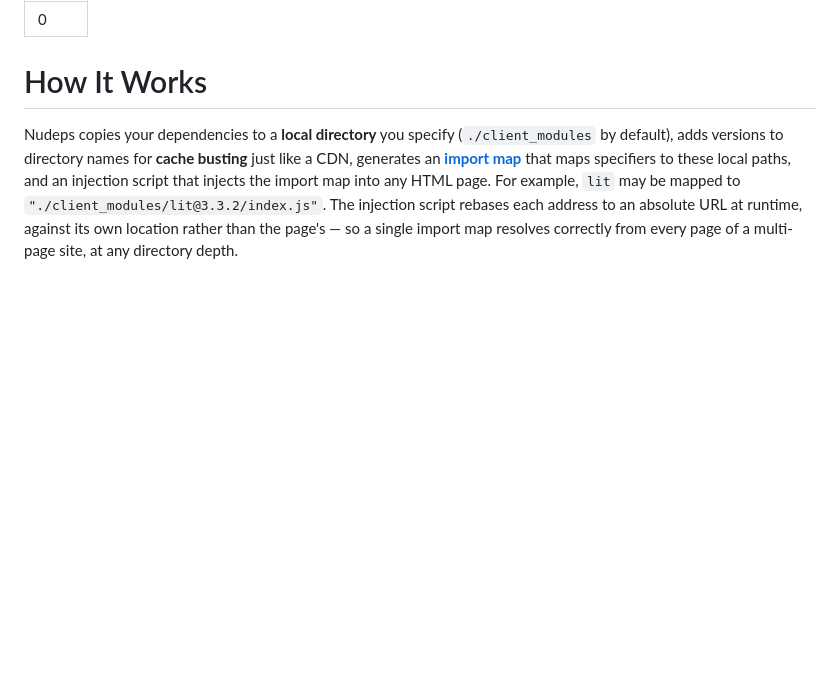
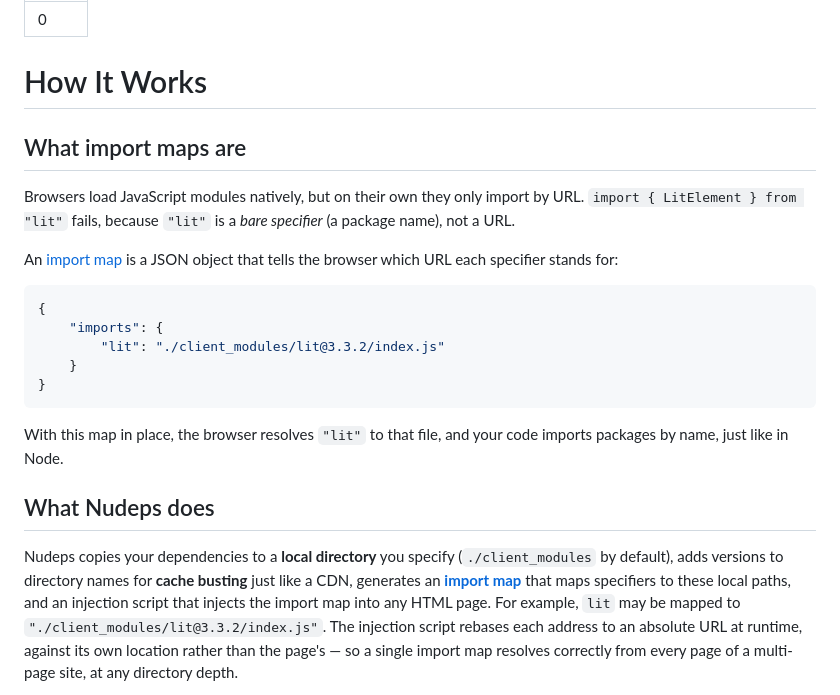
Before and after one commit to nudeps/nudeps.dev, a Markdown page: docs/how-it-works.md, the part around the change. Rendered like a GitHub page; blank space fills up the shorter version.

Commit message:
Explain import maps on Getting Started and How It Works (#12)
Co-authored-by: Claude Opus 5.5 <noreply@anthropic.com>

````diff
--- a/docs/how-it-works.md
+++ b/docs/how-it-works.md
@@ -3,6 +3,25 @@ order: 0
 ---
 
 # How It Works
+
+## What import maps are
+
+Browsers load JavaScript modules natively, but on their own they only import by URL.
+`import { LitElement } from "lit"` fails, because `"lit"` is a _bare specifier_ (a package name), not a URL.
+
+An [import map](https://developer.mozilla.org/en-US/docs/Web/HTML/Reference/Elements/script/type/importmap) is a JSON object that tells the browser which URL each specifier stands for:
+
+```json
+{
+	"imports": {
+		"lit": "./client_modules/lit@3.3.2/index.js"
+	}
+}
+```
+
+With this map in place, the browser resolves `"lit"` to that file, and your code imports packages by name, just like in Node.
+
+## What Nudeps does
 
 Nudeps copies your dependencies to a **local directory** you specify (`./client_modules` by default), adds versions to directory names for **cache busting** just like a CDN, generates an [**import map**](https://developer.mozilla.org/en-US/docs/Web/HTML/Reference/Elements/script/type/importmap) that maps specifiers to these local paths, and an injection script that injects the import map into any HTML page.
 For example, `lit` may be mapped to `"./client_modules/lit@3.3.2/index.js"`.
````
Also changed, not shown: docs/start.md (+8 -0 lines).
